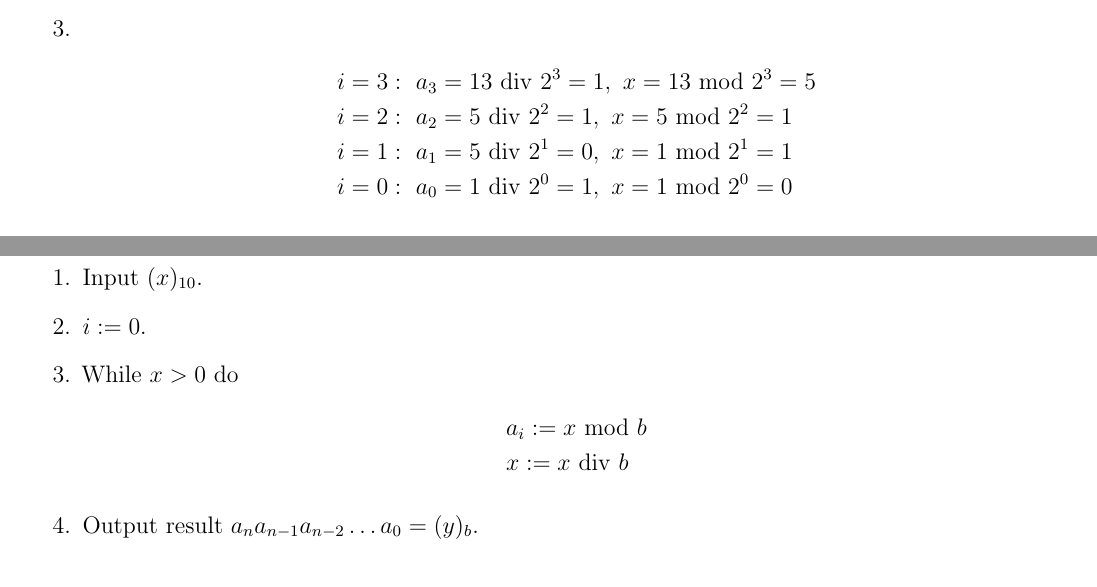
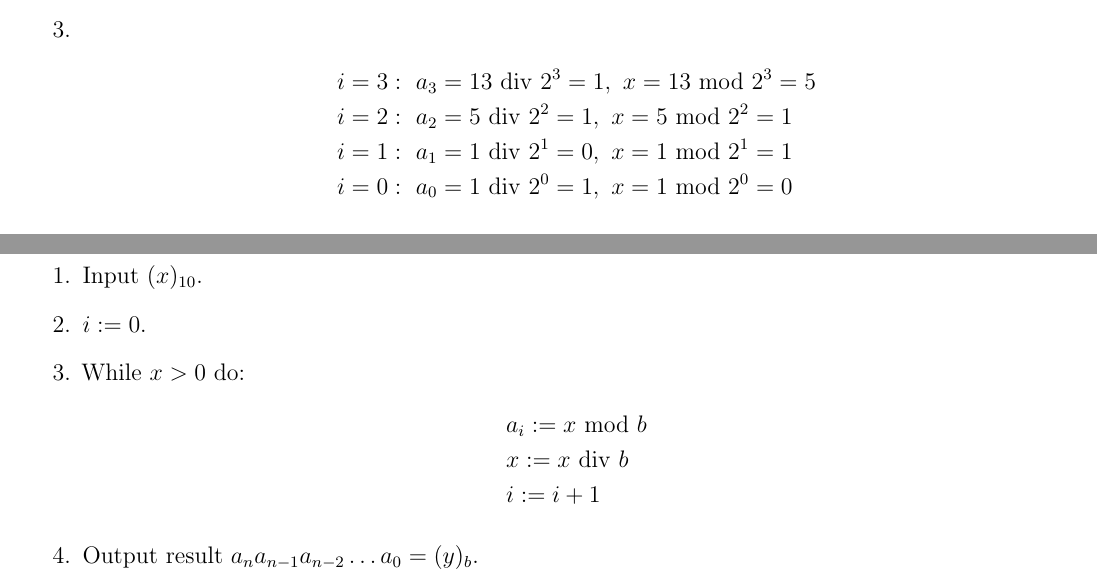
Before and after one commit to gottagofaster236/JUB_lecture_notes, a LaTeX document (num_methods/num_methods.tex, which reads num_methods/03.tex): two parts of page 7 of 8, joined at a grey line, cut so that both start at the same text. Compiled offline with pdfLaTeX.

Commit message:
Minor stuff

```diff
--- a/num_methods/03.tex
+++ b/num_methods/03.tex
@@ -149,7 +149,7 @@ Euclid's algorithm converts $(x)_{10}$ to $(y)_b$.
                 i = 2:\ a_2 = 5 \ \mathrm{div}\ 2^2 = 1,\
                 x = 5 \ \mathrm{mod}\ 2^2 = 1
                 \\&
-                i = 1:\ a_1 = 5 \ \mathrm{div}\ 2^1 = 0,\
+                i = 1:\ a_1 = 1 \ \mathrm{div}\ 2^1 = 0,\
                 x = 1 \ \mathrm{mod}\ 2^1 = 1
                 \\&
                 i = 0:\ a_0 = 1 \ \mathrm{div}\ 2^0 = 1,\
@@ -187,12 +187,14 @@ The algorithm is the following:
         $i := 0$.
     }
     \item {
-        While $x > 0$ do
+        While $x > 0$ do:
         \begin{align*}
             &
             a_i := x \ \mathrm{mod}\ b
             \\&
             x := x \ \mathrm{div}\ b
+            \\&
+            i := i + 1
         \end{align*}
     }
     \item {
```
Also changed, not shown: num_methods/num_methods.pdf, num_methods/03.tex (6 more changed lines).
